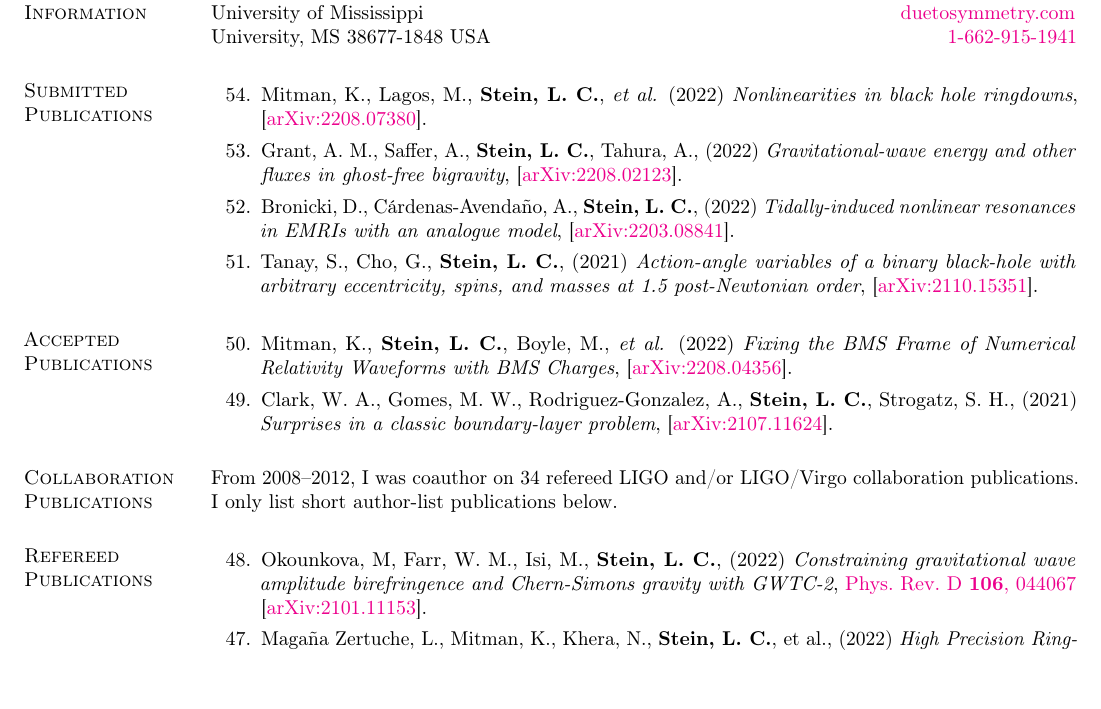
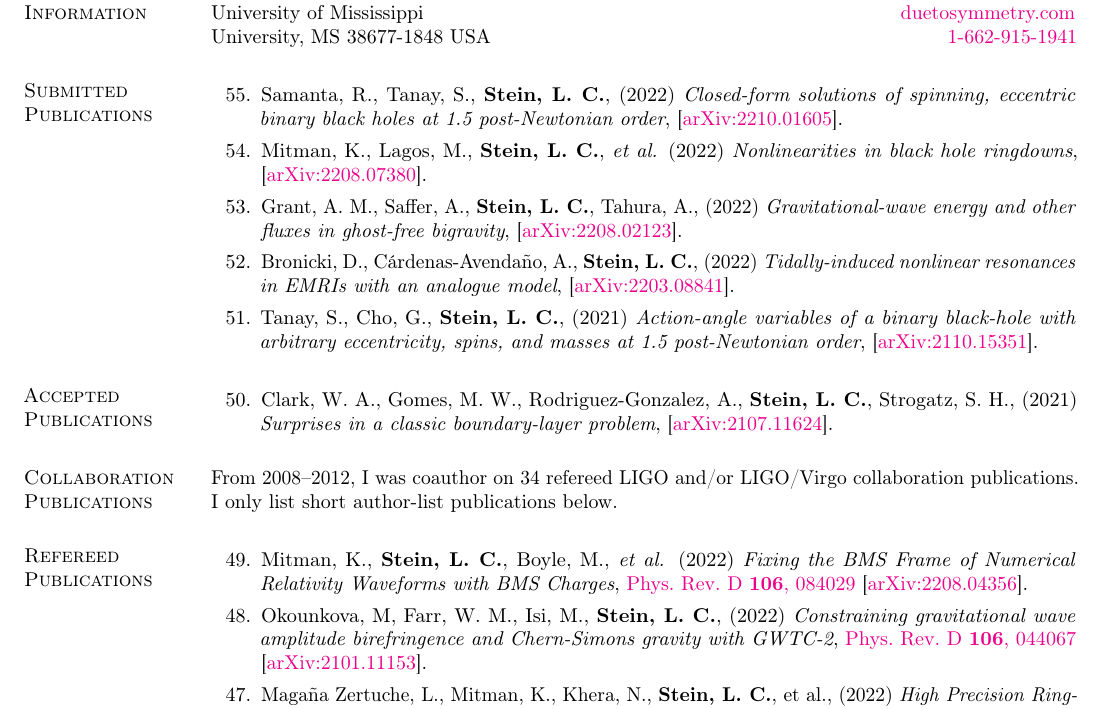
Before and after one commit to duetosymmetry/cv, a LaTeX CV (LeoCStein-PubsOnly.tex, which reads PubsContent.tex): part of page 1 of 3, cut so that both start at the same text, the shorter picture padded with empty space. Compiled offline with pdfLaTeX.

Commit message:
Moved BMS-fixing-with-charges to published, add 1.5PN closed form

```diff
--- a/PubsContent.tex
+++ b/PubsContent.tex
@@ -6,7 +6,7 @@
 \newcounter{numPubs}
 \newcounter{pubCounter}
 
-\setcounter{numPubs}{54}
+\setcounter{numPubs}{55}
 \setcounter{pubCounter}{\value{numPubs}}
 
 % \section{\sc Publications in Progress}
@@ -78,6 +78,14 @@
 %\addtocounter{pubCounter}{-1}
 \begin{etaremune}[start=\value{pubCounter}]
 \item
+  Samanta,~R.,
+  Tanay,~S.,
+  {\bf Stein,~L.~C.},
+  (2022)
+  {\it Closed-form solutions of spinning, eccentric binary black holes at 1.5 post-Newtonian order},
+  \arxiv{2210.01605}.
+  \citeCount{0}
+\item
   Mitman,~K.,
   Lagos,~M.,
   {\bf Stein,~L.~C.},
@@ -118,14 +126,6 @@
 \addtocounter{pubCounter}{-1}
 \begin{etaremune}[start=\value{pubCounter}]
 \item
-  Mitman,~K.,
-  {\bf Stein,~L.~C.},
-  Boyle,~M., {\it et al.}
-  (2022)
-  {\it Fixing the BMS Frame of Numerical Relativity Waveforms with BMS Charges},
-  \arxiv{2208.04356}.
-  \citeCount{0}
-\item
   Clark,~W.~A.,
   Gomes,~M.~W.,
   Rodriguez-Gonzalez,~A.,
@@ -145,6 +145,16 @@ collaboration publications. I only list short author-list publications below.
 \section{\sc Refereed Publications}
 \addtocounter{pubCounter}{-1}
 \begin{etaremune}[start=\value{pubCounter}]
+\item
+  Mitman,~K.,
+  {\bf Stein,~L.~C.},
+  Boyle,~M., {\it et al.}
+  (2022)
+  {\it Fixing the BMS Frame of Numerical Relativity Waveforms with BMS Charges},
+  \href{https://doi.org/10.1103/PhysRevD.106.084029}%
+  {Phys.~Rev.~D~{\bf 106},~084029}
+  \arxiv{2208.04356}.
+  \citeCount{0}
 \item
   Okounkova,~M,
   Farr,~W.~M.,
```
